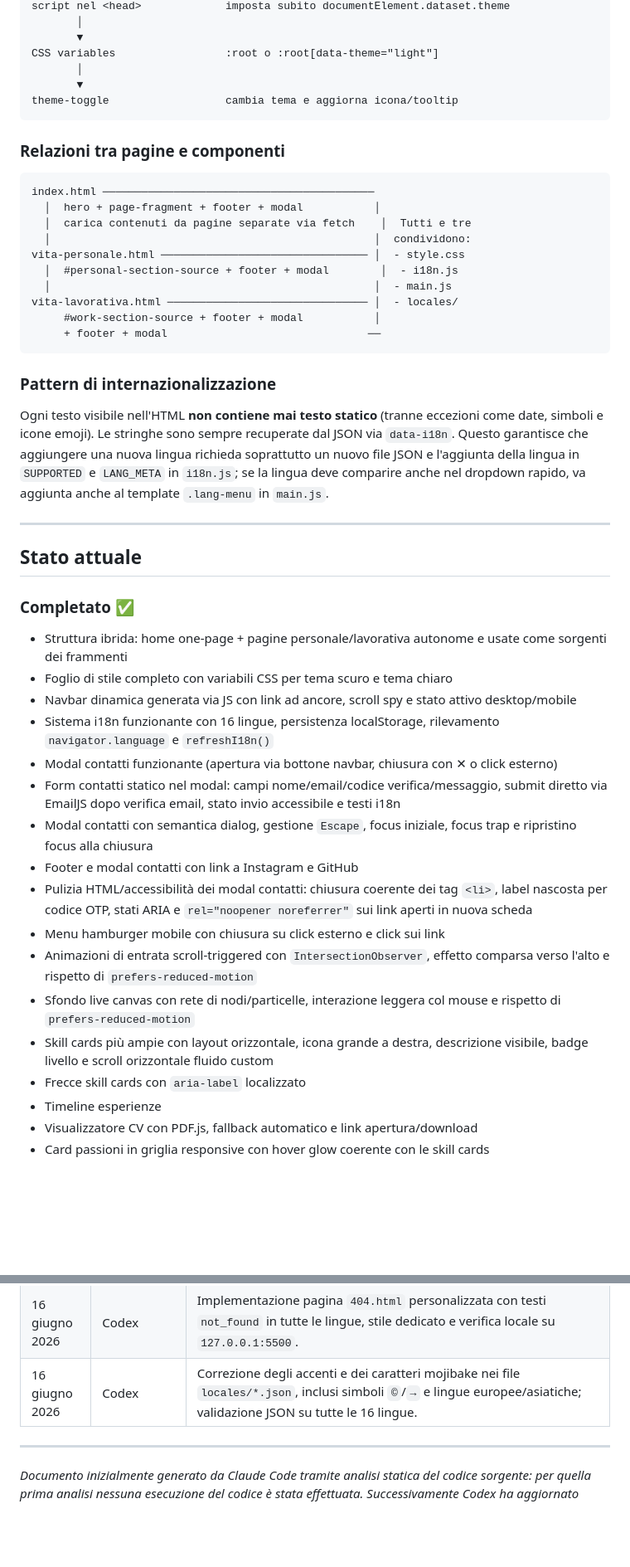
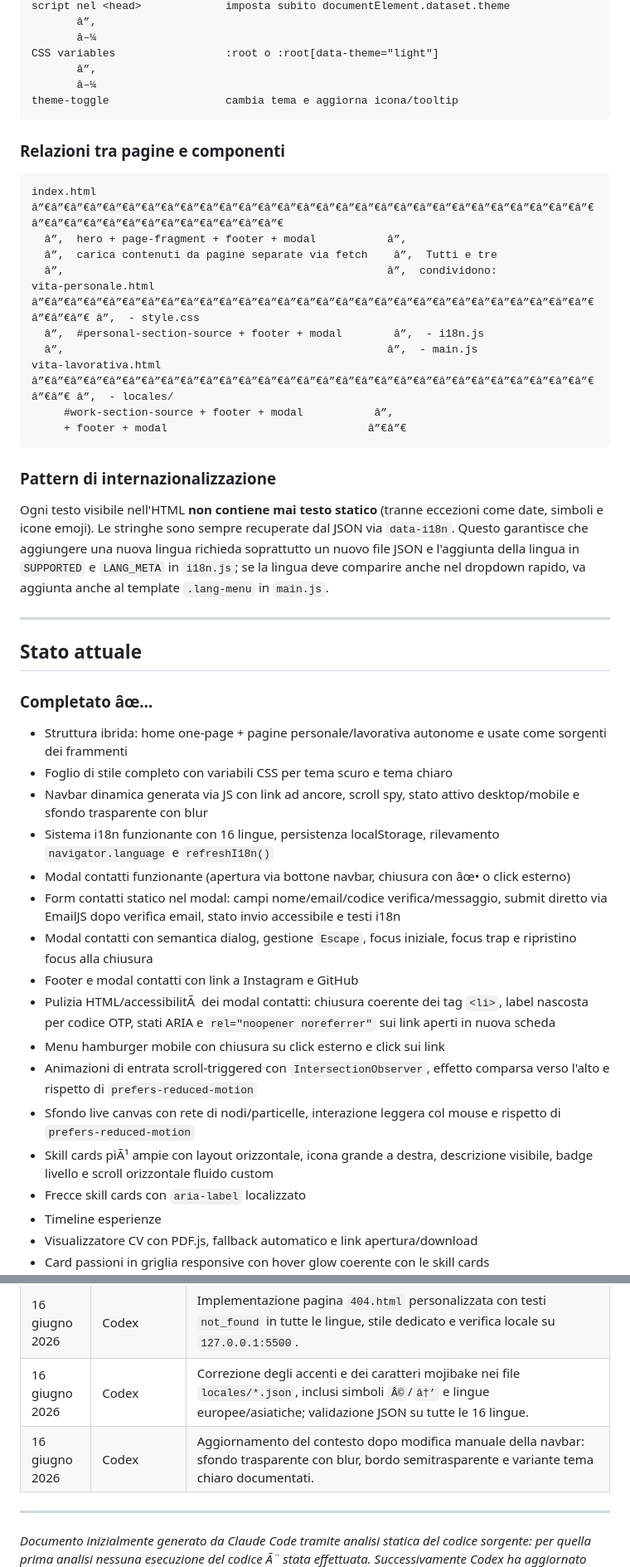
Before and after one commit to StefaDale/Sito_Web_Portfolio, a Markdown page: PROJECT_CONTEXT.md, 2 parts joined by grey strips. Shown at 83% size. Drawn GitHub-style; blank space fills up the shorter version.

````diff
--- a/PROJECT_CONTEXT.md
+++ b/PROJECT_CONTEXT.md
@@ -306,25 +306,25 @@ localStorage["theme"]         ←── scelta utente ("dark" | "light")
 script nel <head>             imposta subito documentElement.dataset.theme
-       │
-       ▼
+       â”‚
+       â–¼
 CSS variables                 :root o :root[data-theme="light"]
-       │
-       ▼
+       â”‚
+       â–¼
 theme-toggle                  cambia tema e aggiorna icona/tooltip
 ```
 
 ### Relazioni tra pagine e componenti
 
 ```
-index.html ──────────────────────────────────────────
-  │  hero + page-fragment + footer + modal           │
-  │  carica contenuti da pagine separate via fetch    │  Tutti e tre
-  │                                                  │  condividono:
-vita-personale.html ──────────────────────────────── │  - style.css
-  │  #personal-section-source + footer + modal        │  - i18n.js
-  │                                                  │  - main.js
-vita-lavorativa.html ─────────────────────────────── │  - locales/
-     #work-section-source + footer + modal           │
-     + footer + modal                               ──
+index.html â”€â”€â”€â”€â”€â”€â”€â”€â”€â”€â”€â”€â”€â”€â”€â”€â”€â”€â”€â”€â”€â”€â”€â”€â”€â”€â”€â”€â”€â”€â”€â”€â”€â”€â”€â”€â”€â”€â”€â”€â”€â”€
+  â”‚  hero + page-fragment + footer + modal           â”‚
+  â”‚  carica contenuti da pagine separate via fetch    â”‚  Tutti e tre
+  â”‚                                                  â”‚  condividono:
+vita-personale.html â”€â”€â”€â”€â”€â”€â”€â”€â”€â”€â”€â”€â”€â”€â”€â”€â”€â”€â”€â”€â”€â”€â”€â”€â”€â”€â”€â”€â”€â”€â”€â”€ â”‚  - style.css
+  â”‚  #personal-section-source + footer + modal        â”‚  - i18n.js
+  â”‚                                                  â”‚  - main.js
+vita-lavorativa.html â”€â”€â”€â”€â”€â”€â”€â”€â”€â”€â”€â”€â”€â”€â”€â”€â”€â”€â”€â”€â”€â”€â”€â”€â”€â”€â”€â”€â”€â”€â”€ â”‚  - locales/
+     #work-section-source + footer + modal           â”‚
+     + footer + modal                               â”€â”€
 ```
 
 ### Pattern di internazionalizzazione
@@ -339,20 +339,20 @@ comparire anche nel dropdown rapido, va aggiunta anche al template `.lang-menu`
 
 ## Stato attuale
 
-### Completato ✅
+### Completato âœ…
 - Struttura ibrida: home one-page + pagine personale/lavorativa autonome e usate come sorgenti dei frammenti
 - Foglio di stile completo con variabili CSS per tema scuro e tema chiaro
-- Navbar dinamica generata via JS con link ad ancore, scroll spy e stato attivo desktop/mobile
+- Navbar dinamica generata via JS con link ad ancore, scroll spy, stato attivo desktop/mobile e sfondo trasparente con blur
 - Sistema i18n funzionante con 16 lingue, persistenza localStorage, rilevamento `navigator.language` e `refreshI18n()`
-- Modal contatti funzionante (apertura via bottone navbar, chiusura con ✕ o click esterno)
+- Modal contatti funzionante (apertura via bottone navbar, chiusura con âœ• o click esterno)
 - Form contatti statico nel modal: campi nome/email/codice verifica/messaggio, submit diretto via EmailJS dopo verifica email, stato invio accessibile e testi i18n
 - Modal contatti con semantica dialog, gestione `Escape`, focus iniziale, focus trap e ripristino focus alla chiusura
 - Footer e modal contatti con link a Instagram e GitHub
-- Pulizia HTML/accessibilità dei modal contatti: chiusura coerente dei tag `<li>`, label nascosta per codice OTP, stati ARIA e `rel="noopener noreferrer"` sui link aperti in nuova scheda
+- Pulizia HTML/accessibilitÃ  dei modal contatti: chiusura coerente dei tag `<li>`, label nascosta per codice OTP, stati ARIA e `rel="noopener noreferrer"` sui link aperti in nuova scheda
 - Menu hamburger mobile con chiusura su click esterno e click sui link
 - Animazioni di entrata scroll-triggered con `IntersectionObserver`, effetto comparsa verso l'alto e rispetto di `prefers-reduced-motion`
 - Sfondo live canvas con rete di nodi/particelle, interazione leggera col mouse e rispetto di `prefers-reduced-motion`
-- Skill cards più ampie con layout orizzontale, icona grande a destra, descrizione visibile, badge livello e scroll orizzontale fluido custom
+- Skill cards piÃ¹ ampie con layout orizzontale, icona grande a destra, descrizione visibile, badge livello e scroll orizzontale fluido custom
 - Frecce skill cards con `aria-label` localizzato
 - Timeline esperienze
 - Visualizzatore CV con PDF.js, fallback automatico e link apertura/download
@@ -653,10 +654,11 @@ mantenerlo leggibile.
 | 16 giugno 2026 | Gemini Pro 3 (High) | Analisi statica di `style.css`, `index.html`, `main.js` e `vita-lavorativa.html`; completamento del contesto con rendering CV PDF.js, dipendenze CDN, nome reale del PDF, conteggio righe CSS e stato aggiornato. |
 | 16 giugno 2026 | Codex | Separazione e ridisegno dei pulsanti apertura/download CV: gruppo azioni fuori dal viewer, griglia a due colonne, centratura e dimensioni aumentate; verifica su `127.0.0.1:5500` desktop e mobile 360 px. |
 | 16 giugno 2026 | Codex | Implementazione pagina `404.html` personalizzata con testi `not_found` in tutte le lingue, stile dedicato e verifica locale su `127.0.0.1:5500`. |
-| 16 giugno 2026 | Codex | Correzione degli accenti e dei caratteri mojibake nei file `locales/*.json`, inclusi simboli `©`/`→` e lingue europee/asiatiche; validazione JSON su tutte le 16 lingue. |
+| 16 giugno 2026 | Codex | Correzione degli accenti e dei caratteri mojibake nei file `locales/*.json`, inclusi simboli `Â©`/`â†’` e lingue europee/asiatiche; validazione JSON su tutte le 16 lingue. |
+| 16 giugno 2026 | Codex | Aggiornamento del contesto dopo modifica manuale della navbar: sfondo trasparente con blur, bordo semitrasparente e variante tema chiaro documentati. |
 
 ---
 
 *Documento inizialmente generato da Claude Code tramite analisi statica del codice sorgente:
-per quella prima analisi nessuna esecuzione del codice è stata effettuata. Successivamente
+per quella prima analisi nessuna esecuzione del codice Ã¨ stata effettuata. Successivamente
 Codex ha aggiornato questo documento dopo aver modificato il progetto ed eseguito/verificato
````
Also changed, not shown: other parts of PROJECT_CONTEXT.md (+178 -177 lines).
